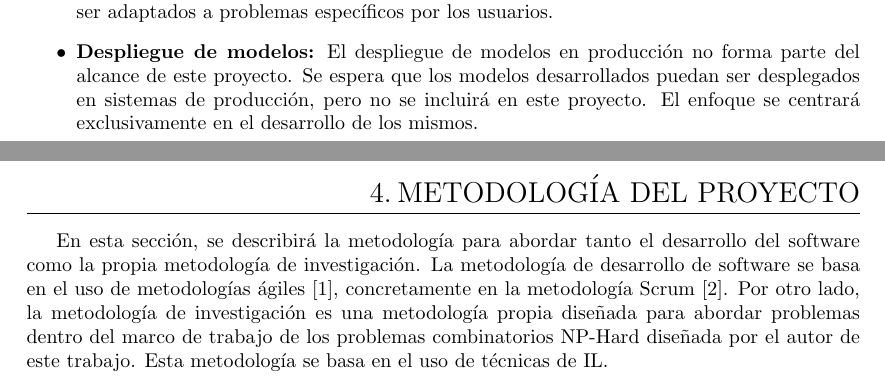
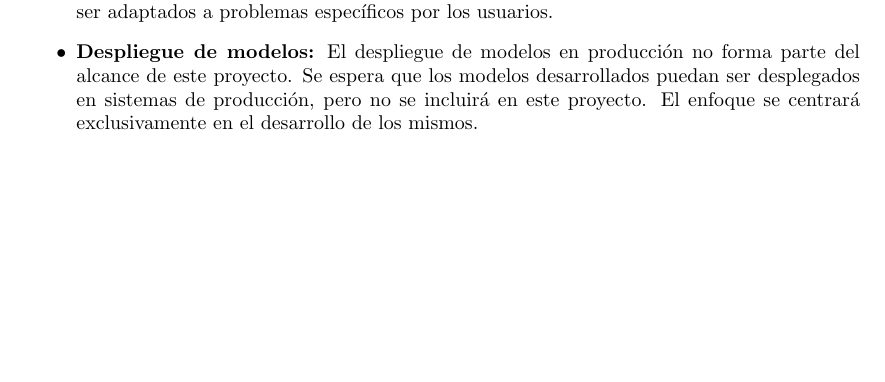
Before and after one commit to Betagmr/UD-TFM, a LaTeX document (main.tex, which reads pages/methodology/index.tex): two parts of pages 21 and 22 of 37 before the commit and part of page 20 of 34 after it, the two joined at a grey line, cut so that both start at the same text, the shorter picture padded with empty space. Compiled offline with pdfLaTeX.

Commit message:
DEL: methodology

```diff
--- a/pages/methodology/index.tex
+++ /dev/null
@@ -1,10 +0,0 @@
-\section{Metodología del Proyecto}
-En esta sección, se describirá la metodología para abordar tanto el
-desarrollo del software como la propia metodología de investigación. La metodología
-de desarrollo de software se basa en el uso de metodologías ágiles \cite{Agile_Microsoft}, concretamente
-en la metodología Scrum \cite{Atlassian_Scrum}. Por otro lado, la metodología de investigación es una
-metodología propia diseñada para abordar problemas dentro del marco de trabajo de
-los problemas combinatorios NP-Hard diseñada por el autor de este trabajo. Esta
-metodología se basa en el uso de técnicas de IL.
-
-\pagebreak
```
Also changed, not shown: main.tex (+0 -1 lines).
